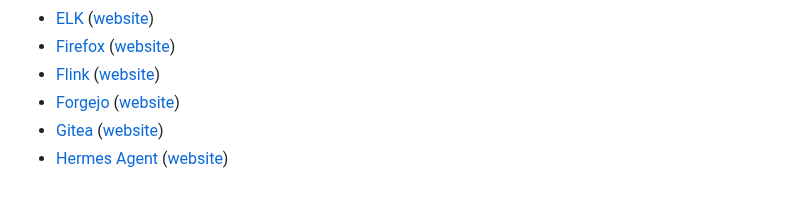
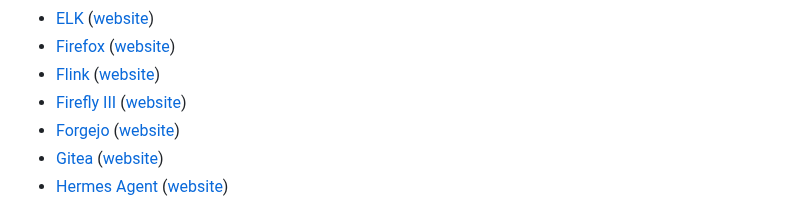
Before and after one commit to GLinBoy/docker-composes, a Markdown page: README.md, the part around the change. Drawn GitHub-style.

Commit message:
📦 NEW: Add Firefly III to the list of Docker Compose services in README
closed #1550

```diff
--- a/README.md
+++ b/README.md
@@ -25,6 +25,7 @@ On this repository, I will share my docker composes. Feel free to use, edit, and
 - [ELK](elk/) ([website](https://www.elastic.co/what-is/elk-stack))
 - [Firefox](firefox/) ([website](https://www.mozilla.org/en-US/firefox/new/))
 - [Flink](flink/) ([website](https://flink.apache.org/))
+- [Firefly III](firefly-iii/) ([website](https://www.firefly-iii.org/))
 - [Forgejo](forgejo/) ([website](https://forgejo.org/))
 - [Gitea](gitea/) ([website](https://about.gitea.com/))
 - [Hermes Agent](hermes-agent/) ([website](https://hermes-agent.nousresearch.com/))
```
